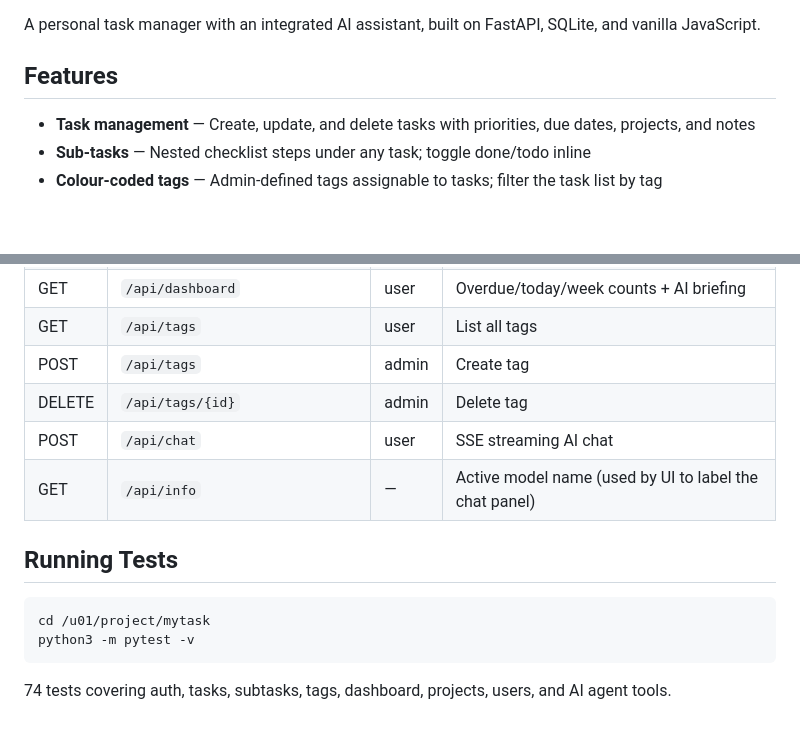
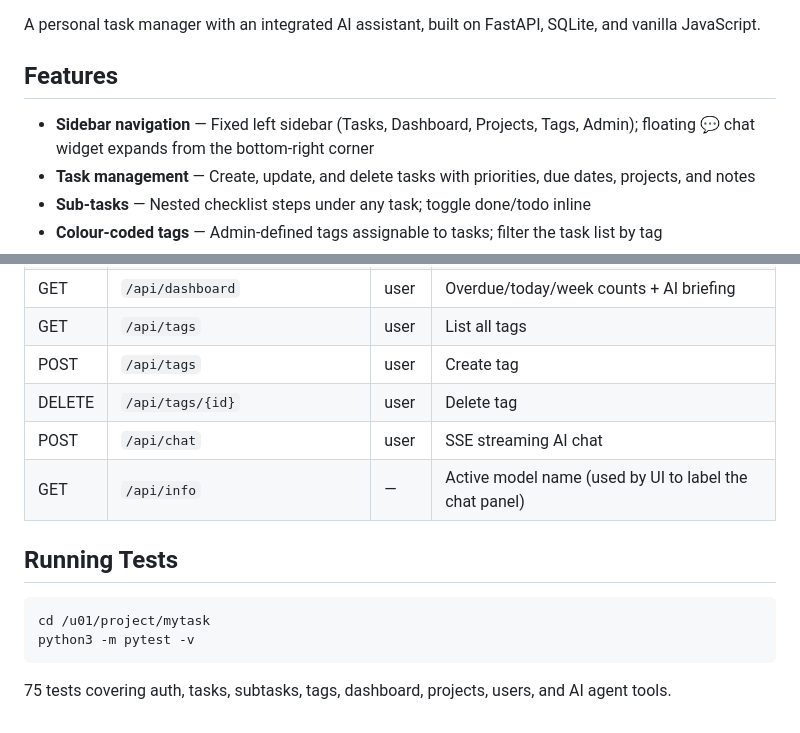
Before and after one commit to chchingyesstyle/mytask, a Markdown page: README.md, 2 parts joined by grey strips. Drawn GitHub-style; blank space fills up the shorter version.

Commit message:
docs: update CLAUDE.md and README for sidebar layout redesign and tag permissions

````diff
--- a/README.md
+++ b/README.md
@@ -4,6 +4,7 @@ A personal task manager with an integrated AI assistant, built on FastAPI, SQLit
 
 ## Features
 
+- **Sidebar navigation** — Fixed left sidebar (Tasks, Dashboard, Projects, Tags, Admin); floating 💬 chat widget expands from the bottom-right corner
 - **Task management** — Create, update, and delete tasks with priorities, due dates, projects, and notes
 - **Sub-tasks** — Nested checklist steps under any task; toggle done/todo inline
 - **Colour-coded tags** — Admin-defined tags assignable to tasks; filter the task list by tag
@@ -108,8 +109,8 @@ Open `http://localhost:8080`. Default admin login: `admin` / value of `ADMIN_PAS
 | DELETE | `/api/tasks/{id}/tags/{tag_id}` | user | Remove tag |
 | GET | `/api/dashboard` | user | Overdue/today/week counts + AI briefing |
 | GET | `/api/tags` | user | List all tags |
-| POST | `/api/tags` | admin | Create tag |
-| DELETE | `/api/tags/{id}` | admin | Delete tag |
+| POST | `/api/tags` | user | Create tag |
+| DELETE | `/api/tags/{id}` | user | Delete tag |
 | POST | `/api/chat` | user | SSE streaming AI chat |
 | GET | `/api/info` | — | Active model name (used by UI to label the chat panel) |
 
@@ -120,4 +121,4 @@ cd /u01/project/mytask
 python3 -m pytest -v
 ```
 
-74 tests covering auth, tasks, subtasks, tags, dashboard, projects, users, and AI agent tools.
+75 tests covering auth, tasks, subtasks, tags, dashboard, projects, users, and AI agent tools.
````
Also changed, not shown: CLAUDE.md (+11 -3 lines).
